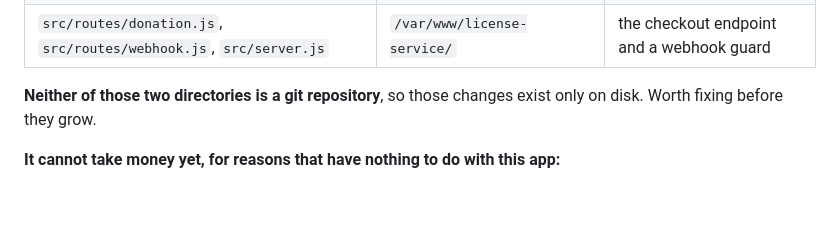
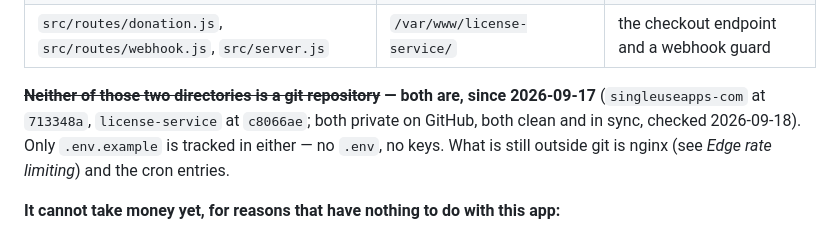
Before and after one commit to luisdanielsilva/portfoliotracker, a Markdown page: README.md, the part around the change. GitHub-like rendering; blank space fills up the shorter version.

Commit message:
Correct one more stale line: those two directories are in git
The donations section still said neither /var/www/singleuseapps-com nor
/var/www/license-service was a git repository. Both were put under git on
2026-09-17, both are private, both are clean and in sync with their remotes, and
only .env.example is tracked in either. Checked with a fetch rather than read
off a status line that could have been stale.

What is genuinely still outside git is nginx and the cron entries.

Co-Authored-By: Claude Opus 5 <noreply@anthropic.com>

```diff
--- a/README.md
+++ b/README.md
@@ -1010,8 +1010,10 @@ receipt; that is Stripe's record and none of it comes back here.
 | `donate-widget.js` | `/var/www/singleuseapps-com/` | the shared widget (**new**) |
 | `src/routes/donation.js`, `src/routes/webhook.js`, `src/server.js` | `/var/www/license-service/` | the checkout endpoint and a webhook guard |
 
-**Neither of those two directories is a git repository**, so those changes exist only on
-disk. Worth fixing before they grow.
+**~~Neither of those two directories is a git repository~~ — both are, since 2026-09-17**
+(`singleuseapps-com` at `713348a`, `license-service` at `c8066ae`; both private on GitHub, both
+clean and in sync, checked 2026-09-18). Only `.env.example` is tracked in either — no `.env`, no
+keys. What is still outside git is nginx (see *Edge rate limiting*) and the cron entries.
 
 **It cannot take money yet, for reasons that have nothing to do with this app:**
 
```
